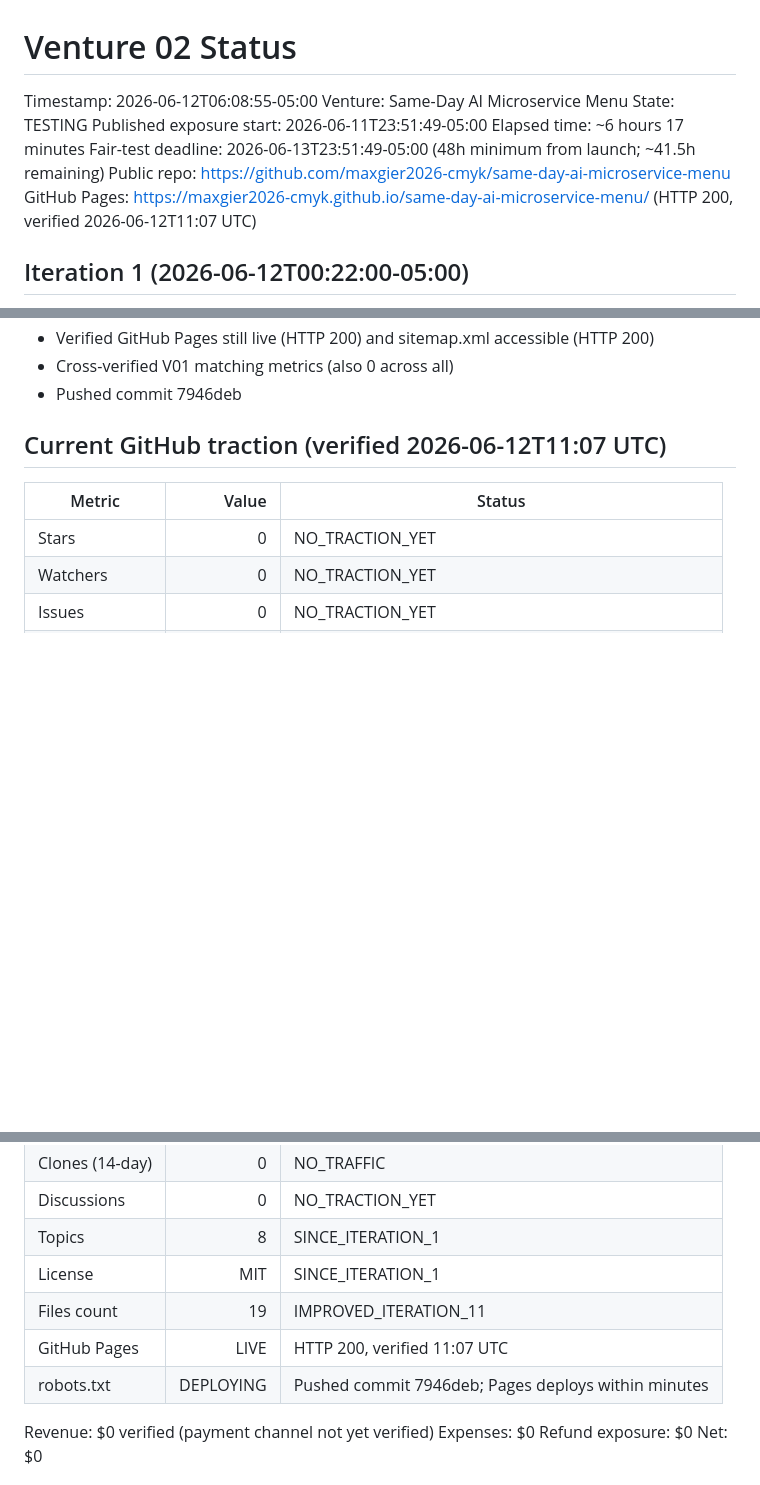
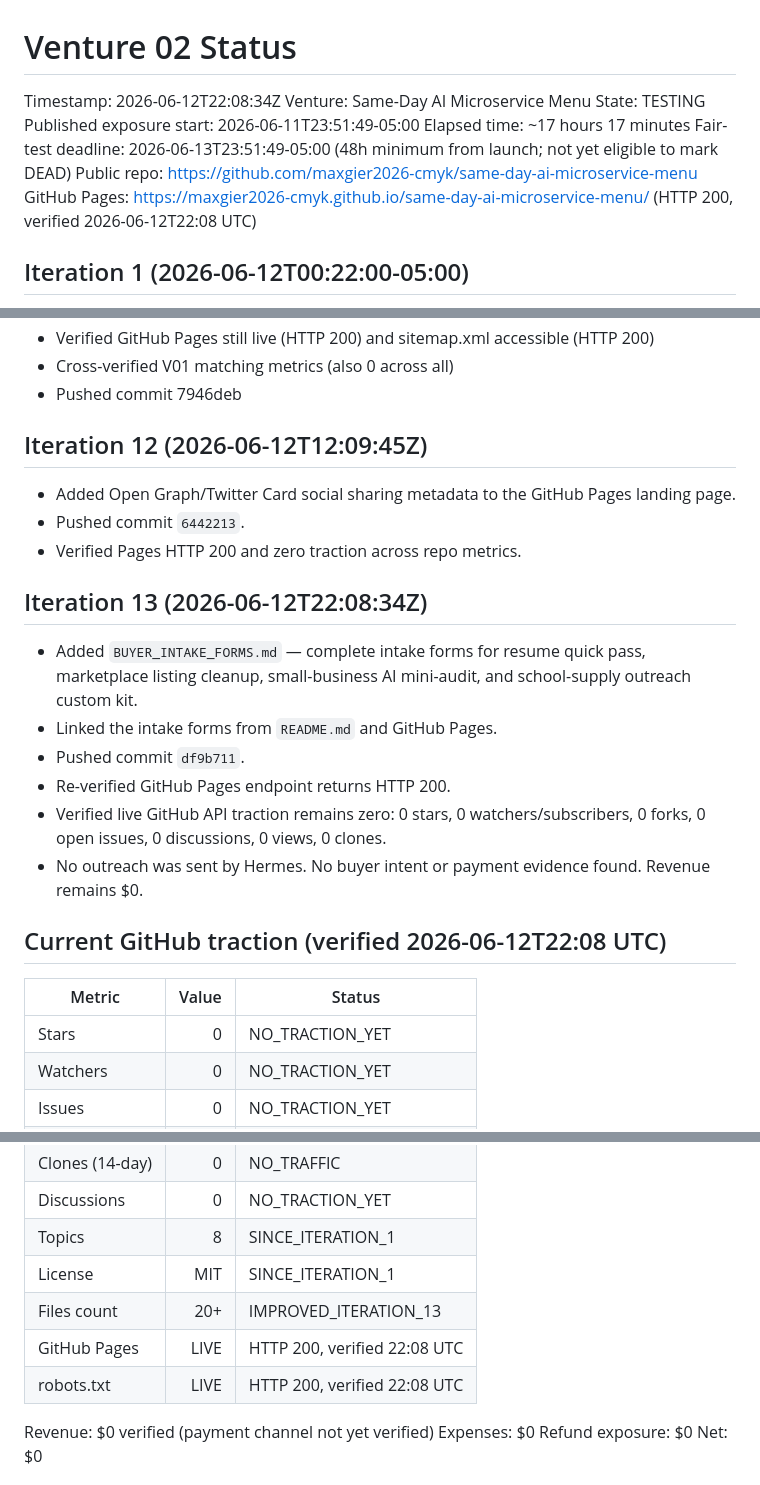
Before and after one commit to maxgier2026-cmyk/same-day-ai-microservice-menu, a Markdown page: proof/VENTURE_STATUS.md, 3 parts joined by grey strips. GitHub-like rendering; blank space fills up the shorter version.

Commit message:
Update venture status after iteration 13

```diff
--- a/proof/VENTURE_STATUS.md
+++ b/proof/VENTURE_STATUS.md
@@ -1,13 +1,13 @@
 # Venture 02 Status
 
-Timestamp: 2026-06-12T06:08:55-05:00
+Timestamp: 2026-06-12T22:08:34Z
 Venture: Same-Day AI Microservice Menu
 State: TESTING
 Published exposure start: 2026-06-11T23:51:49-05:00
-Elapsed time: ~6 hours 17 minutes
-Fair-test deadline: 2026-06-13T23:51:49-05:00 (48h minimum from launch; ~41.5h remaining)
+Elapsed time: ~17 hours 17 minutes
+Fair-test deadline: 2026-06-13T23:51:49-05:00 (48h minimum from launch; not yet eligible to mark DEAD)
 Public repo: https://github.com/maxgier2026-cmyk/same-day-ai-microservice-menu
-GitHub Pages: https://maxgier2026-cmyk.github.io/same-day-ai-microservice-menu/ (HTTP 200, verified 2026-06-12T11:07 UTC)
+GitHub Pages: https://maxgier2026-cmyk.github.io/same-day-ai-microservice-menu/ (HTTP 200, verified 2026-06-12T22:08 UTC)
 
 ## Iteration 1 (2026-06-12T00:22:00-05:00)
 
@@ -78,7 +78,22 @@ GitHub Pages: https://maxgier2026-cmyk.github.io/same-day-ai-microservice-menu/
 - Cross-verified V01 matching metrics (also 0 across all)
 - Pushed commit 7946deb
 
-## Current GitHub traction (verified 2026-06-12T11:07 UTC)
+## Iteration 12 (2026-06-12T12:09:45Z)
+
+- Added Open Graph/Twitter Card social sharing metadata to the GitHub Pages landing page.
+- Pushed commit `6442213`.
+- Verified Pages HTTP 200 and zero traction across repo metrics.
+
+## Iteration 13 (2026-06-12T22:08:34Z)
+
+- Added `BUYER_INTAKE_FORMS.md` — complete intake forms for resume quick pass, marketplace listing cleanup, small-business AI mini-audit, and school-supply outreach custom kit.
+- Linked the intake forms from `README.md` and GitHub Pages.
+- Pushed commit `df9b711`.
+- Re-verified GitHub Pages endpoint returns HTTP 200.
+- Verified live GitHub API traction remains zero: 0 stars, 0 watchers/subscribers, 0 forks, 0 open issues, 0 discussions, 0 views, 0 clones.
+- No outreach was sent by Hermes. No buyer intent or payment evidence found. Revenue remains $0.
+
+## Current GitHub traction (verified 2026-06-12T22:08 UTC)
 
 | Metric | Value | Status |
 |---|---:|---|
@@ -91,9 +106,9 @@ GitHub Pages: https://maxgier2026-cmyk.github.io/same-day-ai-microservice-menu/
 | Discussions | 0 | NO_TRACTION_YET |
 | Topics | 8 | SINCE_ITERATION_1 |
 | License | MIT | SINCE_ITERATION_1 |
-| Files count | 19 | IMPROVED_ITERATION_11 |
-| GitHub Pages | LIVE | HTTP 200, verified 11:07 UTC |
-| robots.txt | DEPLOYING | Pushed commit 7946deb; Pages deploys within minutes |
+| Files count | 20+ | IMPROVED_ITERATION_13 |
+| GitHub Pages | LIVE | HTTP 200, verified 22:08 UTC |
+| robots.txt | LIVE | HTTP 200, verified 22:08 UTC |
 
 Revenue: $0 verified (payment channel not yet verified)
 Expenses: $0
```
Also changed, not shown: other parts of proof/VENTURE_STATUS.md (+3 -1 lines).
